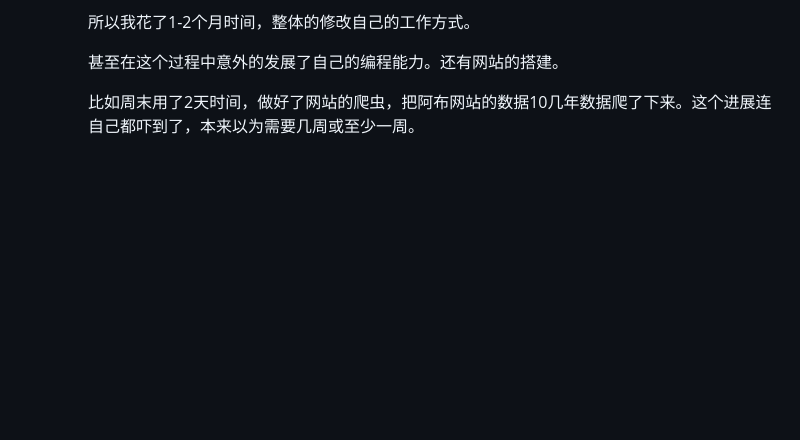
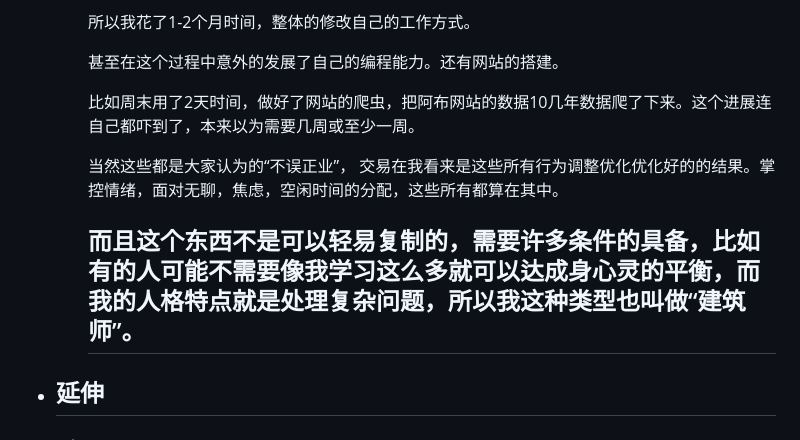
Before and after one commit to jojotabako/qin, a Markdown page: pages/发现了自己的人格属性.md, the part around the change. GitHub-like rendering; blank space fills up the shorter version.

Commit message:
Auto saved by Logseq

```diff
--- a/pages/发现了自己的人格属性.md
+++ b/pages/发现了自己的人格属性.md
@@ -82,3 +82,10 @@
 	  甚至在这个过程中意外的发展了自己的编程能力。还有网站的搭建。
 
 	  比如周末用了2天时间，做好了网站的爬虫，把阿布网站的数据10几年数据爬了下来。这个进展连自己都吓到了，本来以为需要几周或至少一周。
+
+	  当然这些都是大家认为的“不误正业”， 交易在我看来是这些所有行为调整优化优化好的的结果。掌控情绪，面对无聊，焦虑，空闲时间的分配，这些所有都算在其中。
+
+	  而且这个东西不是可以轻易复制的，需要许多条件的具备，比如有的人可能不需要像我学习这么多就可以达成身心灵的平衡，而我的人格特点就是处理复杂问题，所以我这种类型也叫做“建筑师”。
+	  ---
+- ## 延伸
+	-
```
